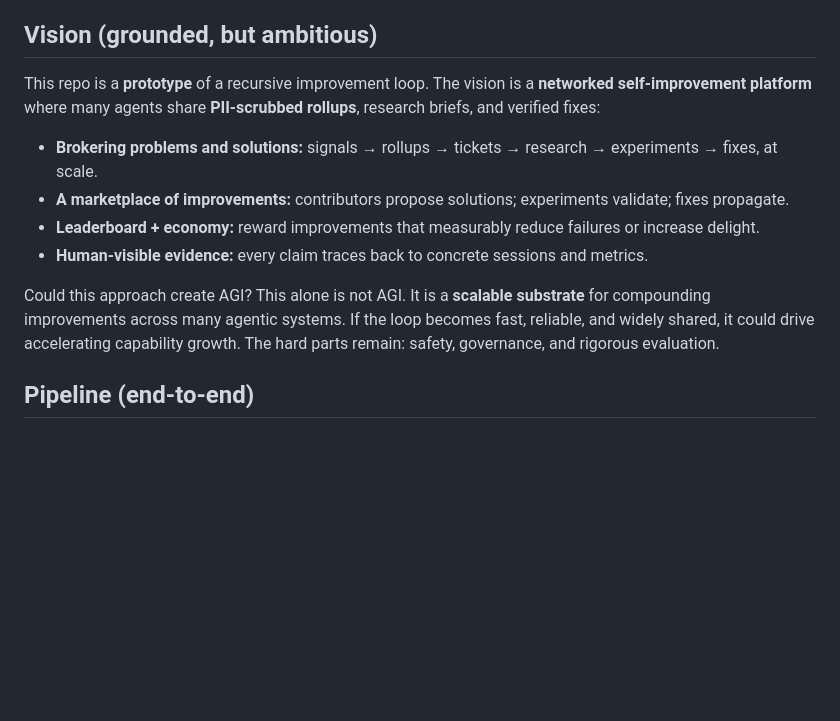
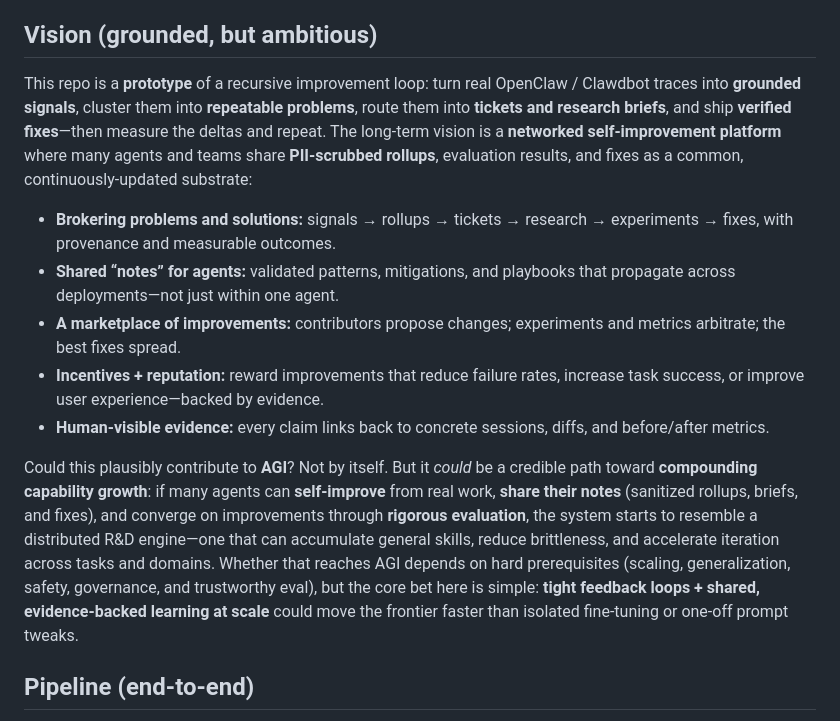
Before and after one commit to Phantastic-AI/openclaw-trace, a Markdown page: README.md, the part around the change. GitHub-like rendering; blank space fills up the shorter version.

Commit message:
T151 make vision more bullish

```diff
--- a/README.md
+++ b/README.md
@@ -8,14 +8,15 @@ Core idea: mine grounded signals from real agent work, roll them up into cluster
 
 ## Vision (grounded, but ambitious)
 
-This repo is a **prototype** of a recursive improvement loop. The vision is a **networked self‑improvement platform** where many agents share **PII‑scrubbed rollups**, research briefs, and verified fixes:
+This repo is a **prototype** of a recursive improvement loop: turn real OpenClaw / Clawdbot traces into **grounded signals**, cluster them into **repeatable problems**, route them into **tickets and research briefs**, and ship **verified fixes**—then measure the deltas and repeat. The long-term vision is a **networked self-improvement platform** where many agents and teams share **PII-scrubbed rollups**, evaluation results, and fixes as a common, continuously-updated substrate:
 
-- **Brokering problems and solutions:** signals → rollups → tickets → research → experiments → fixes, at scale.
-- **A marketplace of improvements:** contributors propose solutions; experiments validate; fixes propagate.
-- **Leaderboard + economy:** reward improvements that measurably reduce failures or increase delight.
-- **Human‑visible evidence:** every claim traces back to concrete sessions and metrics.
+- **Brokering problems and solutions:** signals → rollups → tickets → research → experiments → fixes, with provenance and measurable outcomes.
+- **Shared “notes” for agents:** validated patterns, mitigations, and playbooks that propagate across deployments—not just within one agent.
+- **A marketplace of improvements:** contributors propose changes; experiments and metrics arbitrate; the best fixes spread.
+- **Incentives + reputation:** reward improvements that reduce failure rates, increase task success, or improve user experience—backed by evidence.
+- **Human-visible evidence:** every claim links back to concrete sessions, diffs, and before/after metrics.
 
-Could this approach create AGI? This alone is not AGI. It is a **scalable substrate** for compounding improvements across many agentic systems. If the loop becomes fast, reliable, and widely shared, it could drive accelerating capability growth. The hard parts remain: safety, governance, and rigorous evaluation.
+Could this plausibly contribute to **AGI**? Not by itself. But it *could* be a credible path toward **compounding capability growth**: if many agents can **self-improve** from real work, **share their notes** (sanitized rollups, briefs, and fixes), and converge on improvements through **rigorous evaluation**, the system starts to resemble a distributed R&D engine—one that can accumulate general skills, reduce brittleness, and accelerate iteration across tasks and domains. Whether that reaches AGI depends on hard prerequisites (scaling, generalization, safety, governance, and trustworthy eval), but the core bet here is simple: **tight feedback loops + shared, evidence-backed learning at scale** could move the frontier faster than isolated fine-tuning or one-off prompt tweaks.
 
 ## Pipeline (end-to-end)
 
```
